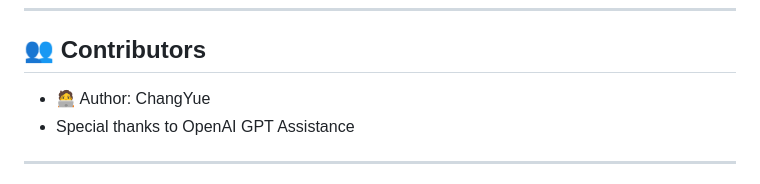
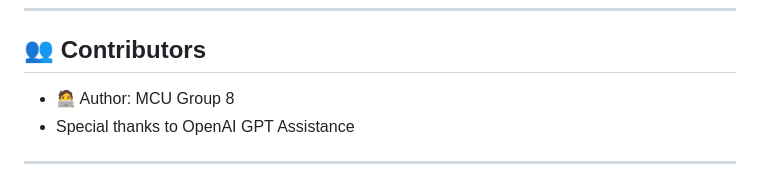
Before and after one commit to Yue1230/MCU_Guoyen, a Markdown page: README.md, the part around the change. Rendered like a GitHub page.

```diff
--- a/README.md
+++ b/README.md
@@ -158,7 +158,7 @@ ESP32：
 
 ## 👥 Contributors
 
-- 🧑‍💻 Author: ChangYue
+- 🧑‍💻 Author: MCU Group 8
 - Special thanks to OpenAI GPT Assistance
 
 ---
```
